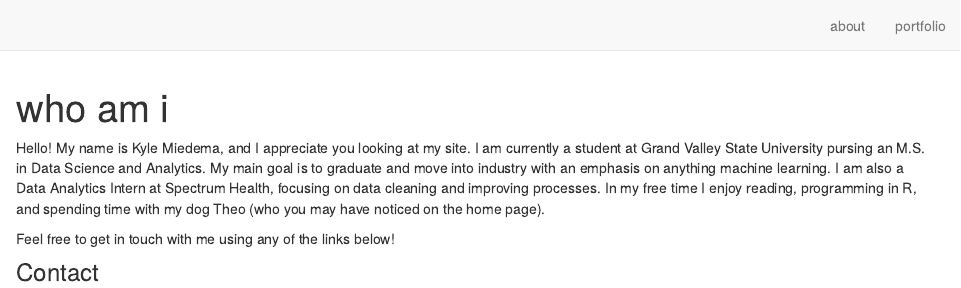
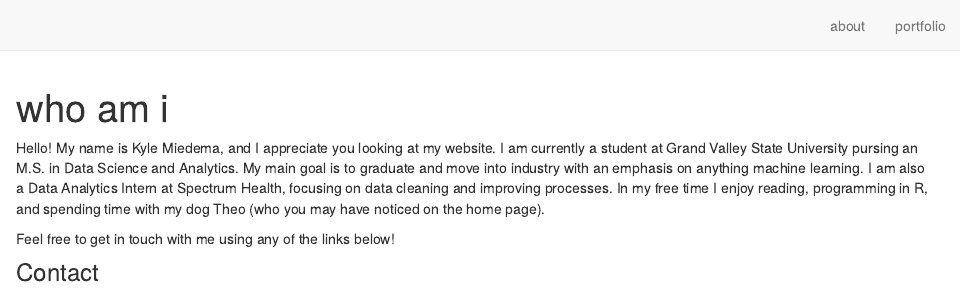
Before and after one commit to miedemakr/my-website, an R Markdown document (about.Rmd): the page in a window 1100 px wide, from its top. Rendered offline with R 4.5, knitr and Pandoc, with nearby package versions; drawn as R Markdown's standard HTML page in place of the format the file asks for.

Commit message:
Updated about.

```diff
--- a/about.Rmd
+++ b/about.Rmd
@@ -5,7 +5,7 @@ output:
     css: theme.css
 ---
 
-Hello! My name is Kyle Miedema, and I appreciate you looking at my site. I am currently a student at Grand Valley State University pursing an M.S. in Data Science and Analytics. My main goal is to graduate and move into industry with an emphasis on anything machine learning. I am also a Data Analytics Intern at Spectrum Health, focusing on data cleaning and improving processes. In my free time I enjoy reading, programming in R, and spending time with my dog Theo (who you may have noticed on the home page).
+Hello! My name is Kyle Miedema, and I appreciate you looking at my website. I am currently a student at Grand Valley State University pursing an M.S. in Data Science and Analytics. My main goal is to graduate and move into industry with an emphasis on anything machine learning. I am also a Data Analytics Intern at Spectrum Health, focusing on data cleaning and improving processes. In my free time I enjoy reading, programming in R, and spending time with my dog Theo (who you may have noticed on the home page).
 
 Feel free to get in touch with me using any of the links below!
 
```
